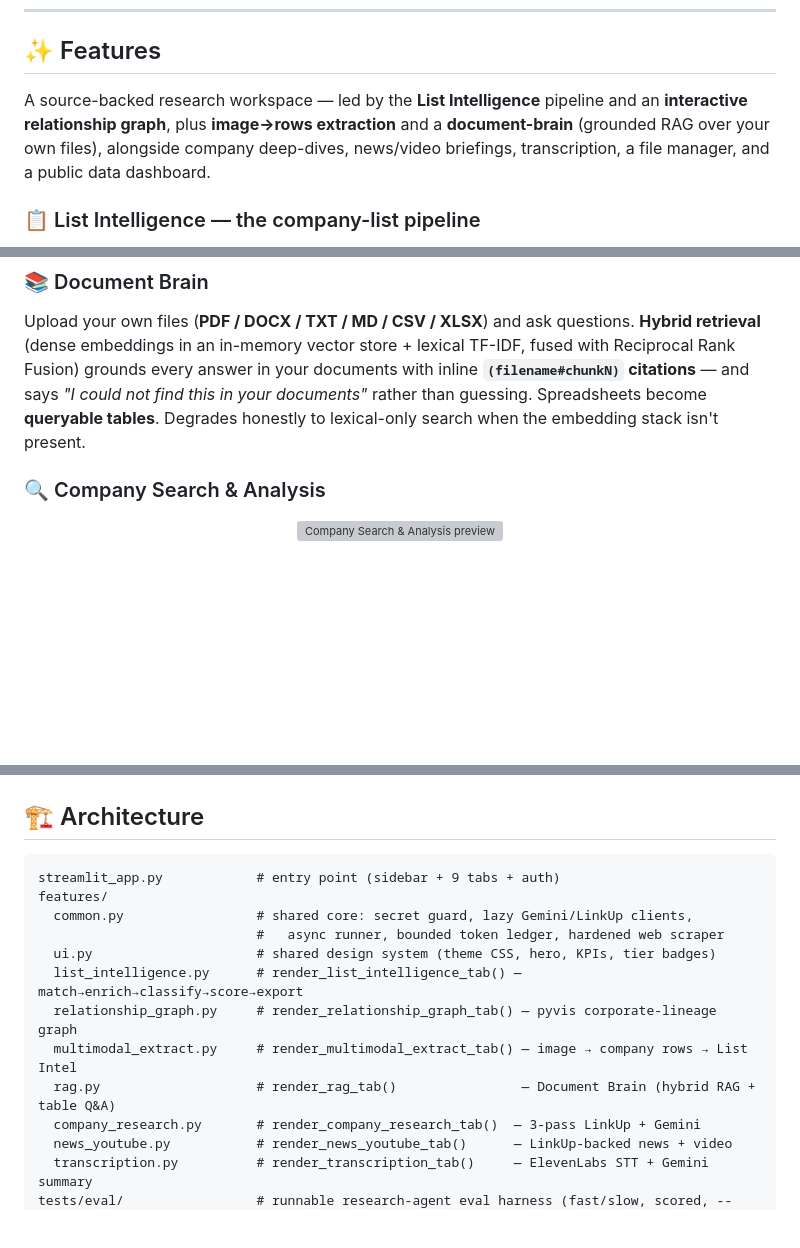
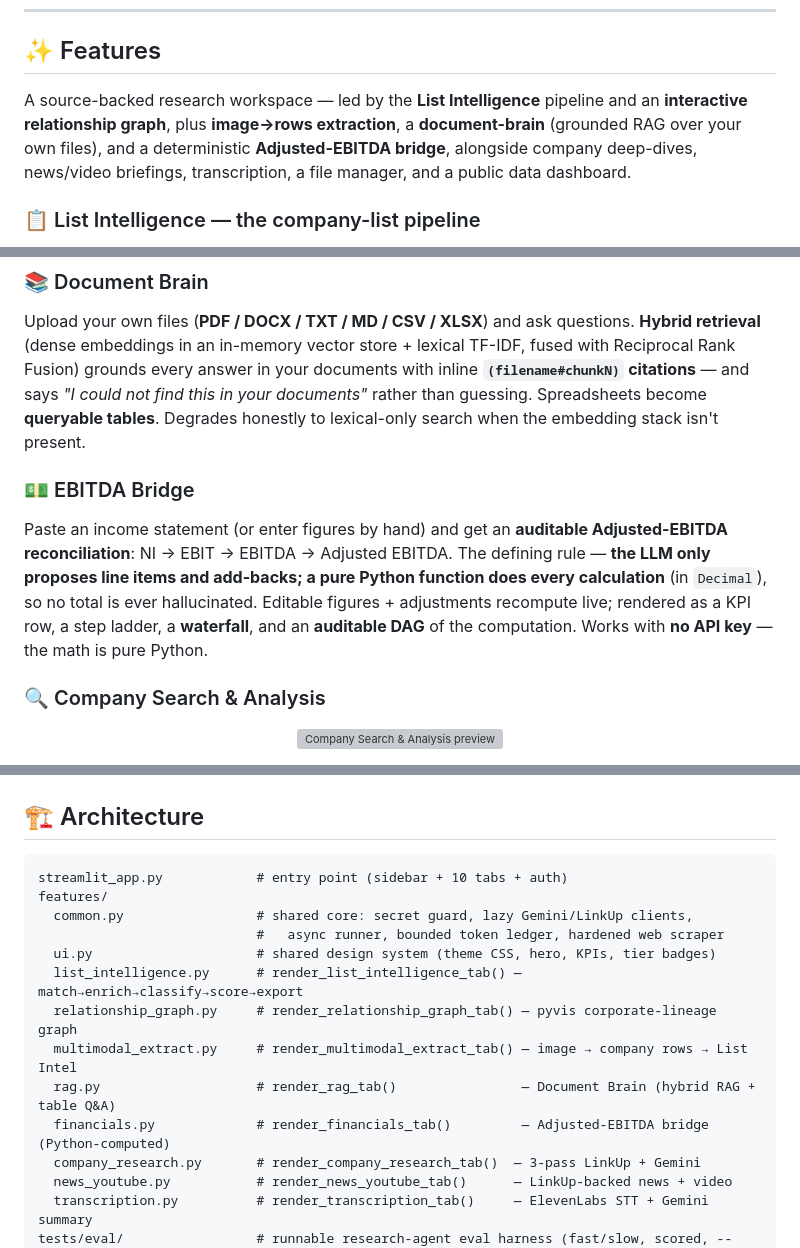
Before and after one commit to HomenShum/Parselyfi, a Markdown page: README.md, 3 parts joined by grey strips. Drawn GitHub-style; blank space fills up the shorter version; grey boxes are pictures that could not be loaded.

Commit message:
docs(README): add EBITDA Bridge feature (10 tabs)
Document the Adjusted-EBITDA Bridge (LLM proposes line items, pure Python
computes; waterfall + auditable DAG; works with no API key); refresh tab count
(10), architecture tree (financials.py), and Stack (plotly/pyvis).

Co-Authored-By: Claude Opus 4.8 (1M context) <noreply@anthropic.com>

````diff
--- a/README.md
+++ b/README.md
@@ -32,7 +32,7 @@ ParselyFi is a Streamlit workspace for **venture-capital, middle-market, and pub
 
 ## ✨ Features
 
-A source-backed research workspace — led by the **List Intelligence** pipeline and an **interactive relationship graph**, plus **image→rows extraction** and a **document-brain** (grounded RAG over your own files), alongside company deep-dives, news/video briefings, transcription, a file manager, and a public data dashboard.
+A source-backed research workspace — led by the **List Intelligence** pipeline and an **interactive relationship graph**, plus **image→rows extraction**, a **document-brain** (grounded RAG over your own files), and a deterministic **Adjusted-EBITDA bridge**, alongside company deep-dives, news/video briefings, transcription, a file manager, and a public data dashboard.
 
 ### 📋 List Intelligence — the company-list pipeline
 
@@ -49,6 +49,10 @@ Drop **images** — pitch-deck slides, cap tables, CRM/contact cards, screenshot
 ### 📚 Document Brain
 
 Upload your own files (**PDF / DOCX / TXT / MD / CSV / XLSX**) and ask questions. **Hybrid retrieval** (dense embeddings in an in-memory vector store + lexical TF-IDF, fused with Reciprocal Rank Fusion) grounds every answer in your documents with inline **`(filename#chunkN)` citations** — and says *"I could not find this in your documents"* rather than guessing. Spreadsheets become **queryable tables**. Degrades honestly to lexical-only search when the embedding stack isn't present.
+
+### 💵 EBITDA Bridge
+
+Paste an income statement (or enter figures by hand) and get an **auditable Adjusted-EBITDA reconciliation**: NI → EBIT → EBITDA → Adjusted EBITDA. The defining rule — **the LLM only proposes line items and add-backs; a pure Python function does every calculation** (in `Decimal`), so no total is ever hallucinated. Editable figures + adjustments recompute live; rendered as a KPI row, a step ladder, a **waterfall**, and an **auditable DAG** of the computation. Works with **no API key** — the math is pure Python.
 
 ### 🔍 Company Search & Analysis
 
@@ -83,7 +87,7 @@ Upload audio → **ElevenLabs** speech-to-text → a synced AnyWidget player tha
 ## 🏗️ Architecture
 
 ```
-streamlit_app.py            # entry point (sidebar + 9 tabs + auth)
+streamlit_app.py            # entry point (sidebar + 10 tabs + auth)
 features/
   common.py                 # shared core: secret guard, lazy Gemini/LinkUp clients,
                             #   async runner, bounded token ledger, hardened web scraper
@@ -92,6 +96,7 @@ features/
   relationship_graph.py     # render_relationship_graph_tab() — pyvis corporate-lineage graph
   multimodal_extract.py     # render_multimodal_extract_tab() — image → company rows → List Intel
   rag.py                    # render_rag_tab()                — Document Brain (hybrid RAG + table Q&A)
+  financials.py             # render_financials_tab()         — Adjusted-EBITDA bridge (Python-computed)
   company_research.py       # render_company_research_tab()  — 3-pass LinkUp + Gemini
   news_youtube.py           # render_news_youtube_tab()      — LinkUp-backed news + video
   transcription.py          # render_transcription_tab()     — ElevenLabs STT + Gemini summary
````
Also changed, not shown: other parts of README.md (+1 -1 lines).
